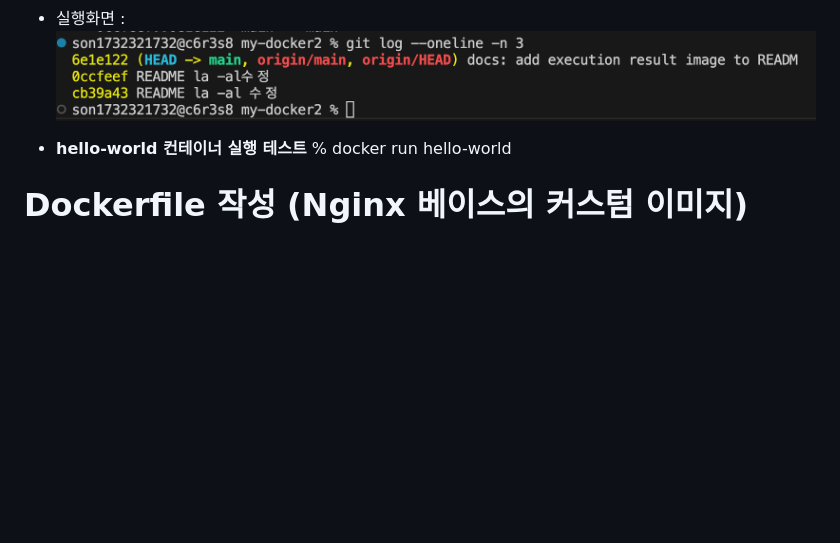
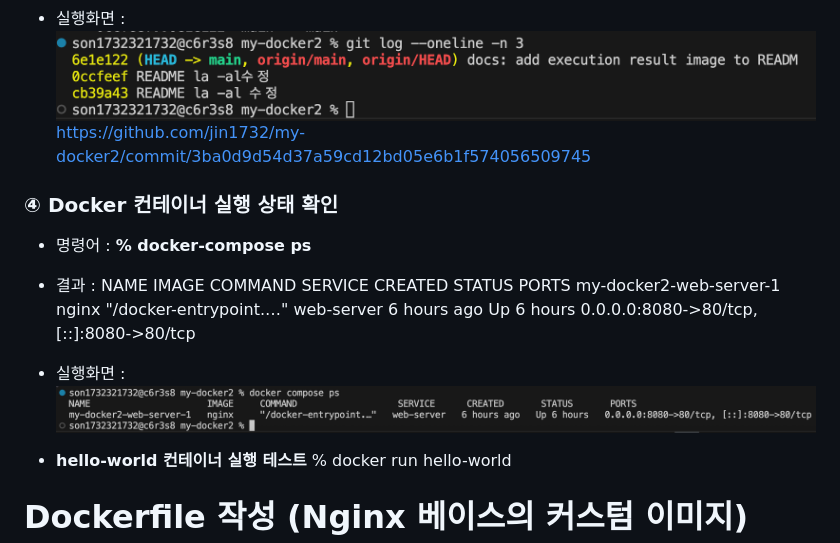
Before and after one commit to jin1732/my-docker2, a Markdown page: README.md, the part around the change. Drawn GitHub-style; pictures changed too: compose_result.png (added); blank space fills up the shorter version.

Commit message:
Docker 컨테이너 실행

```diff
--- a/README.md
+++ b/README.md
@@ -48,6 +48,14 @@ https://github.com/jin1732/my-docker2/commit/6e1e122913868d95e088e497f727b080b3b
 0ccfeef README la -al수정
 cb39a43 README la -al 수정
 - 실행화면 : ![실행화면](./log_result.png)
+https://github.com/jin1732/my-docker2/commit/3ba0d9d54d37a59cd12bd05e6b1f574056509745
+
+###  ④ Docker 컨테이너 실행 상태 확인
+- 명령어 : **% docker-compose ps**
+- 결과 : NAME                      IMAGE     COMMAND                   SERVICE      CREATED       STATUS       PORTS
+my-docker2-web-server-1   nginx     "/docker-entrypoint.…"   web-server   6 hours ago   Up 6 hours   0.0.0.0:8080->80/tcp, [::]:8080->80/tcp
+- 실행화면 : ![실행화면](./compose_result.png)
+
 
 - **hello-world 컨테이너 실행 테스트**
 % docker run hello-world
```
Also changed, not shown: 1 other file.
